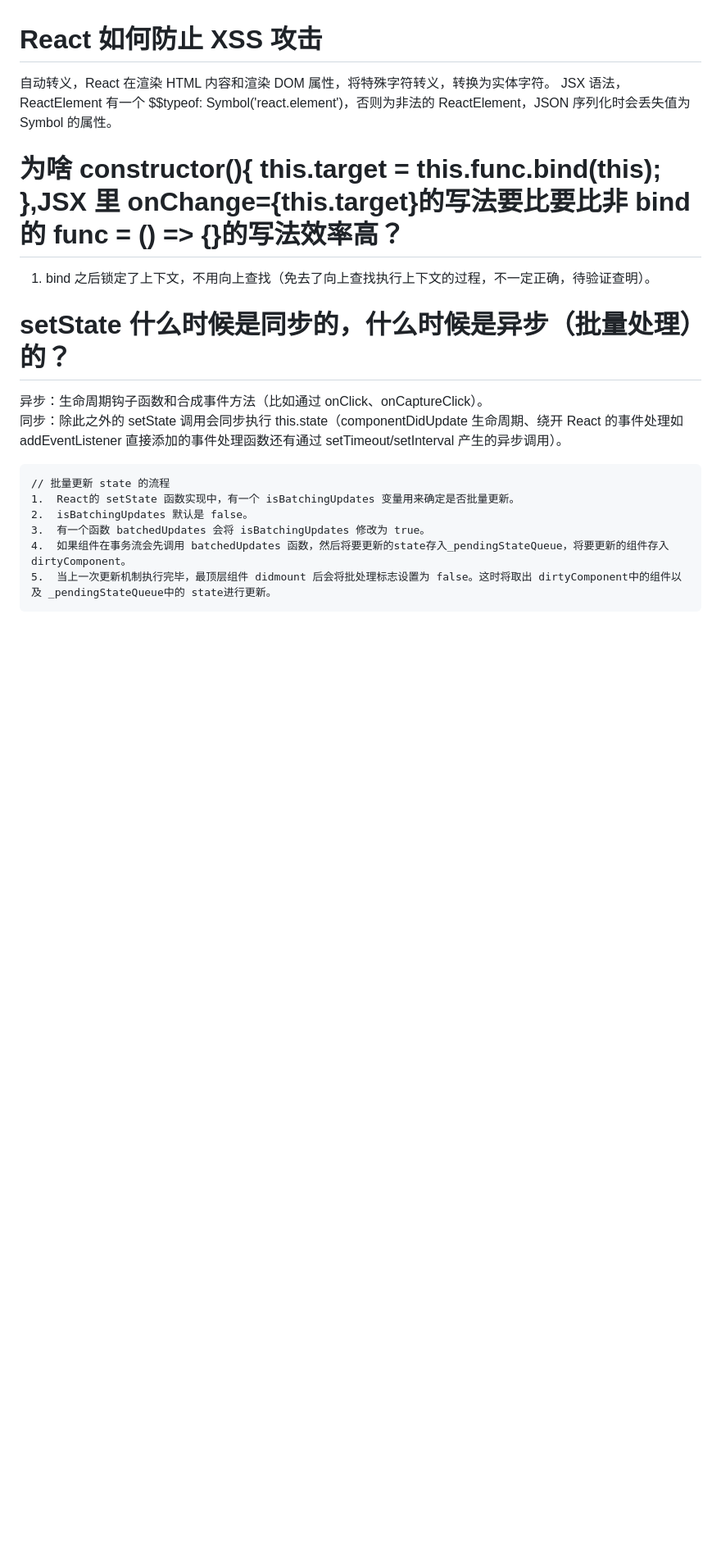
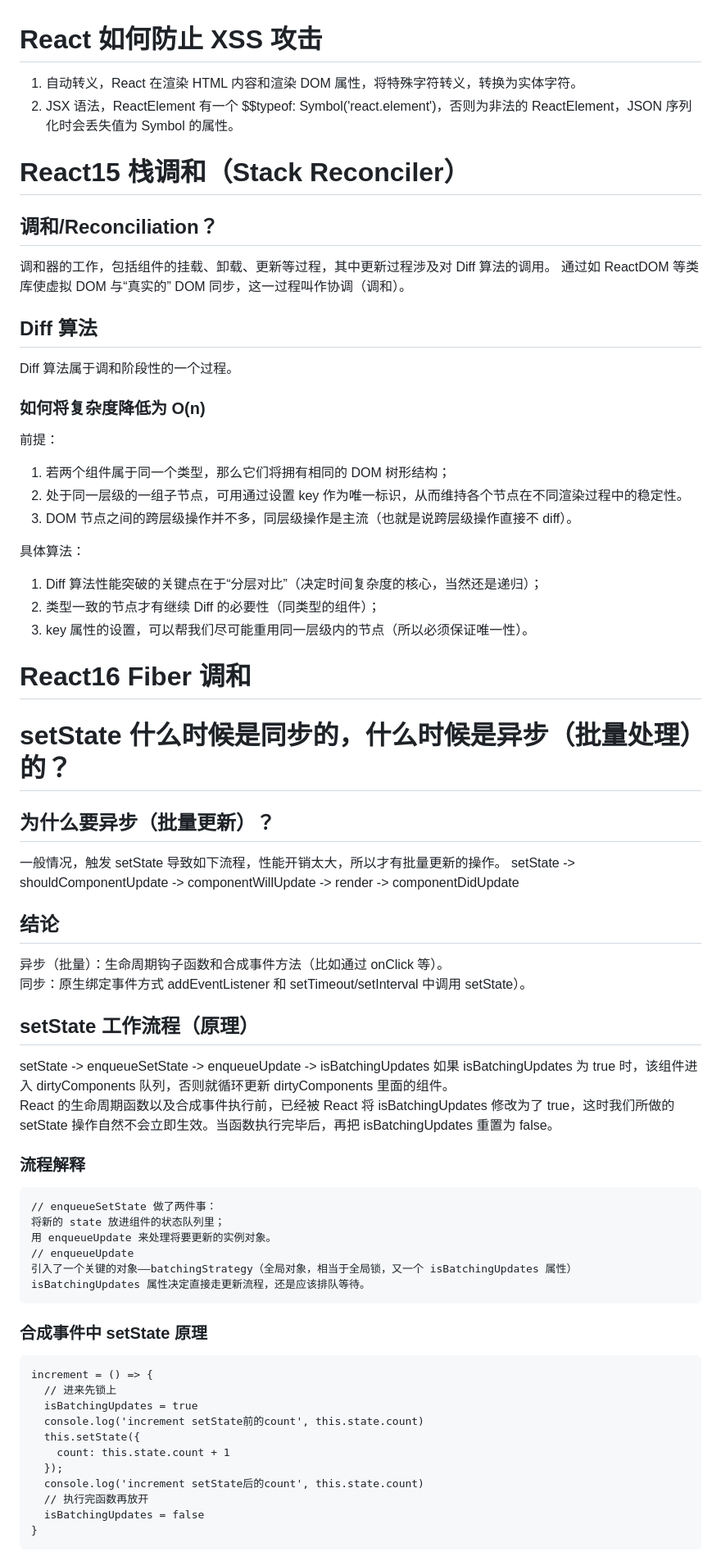
Before and after one commit to fanerge/TechStack, a Markdown page: README/react.md, the part around the change printed below. Shown: that part at 82% size. Drawn GitHub-style; blank space fills up the shorter version.

````diff
--- a/README/react.md
+++ b/README/react.md
@@ -55,22 +55,78 @@ componentDidUpdate(prevProps, prevState, valueFromSnapshot) {
 
 # React 如何防止 XSS 攻击
 
-自动转义，React 在渲染 HTML 内容和渲染 DOM 属性，将特殊字符转义，转换为实体字符。
-JSX 语法，ReactElement 有一个 $$typeof: Symbol('react.element')，否则为非法的 ReactElement，JSON 序列化时会丢失值为 Symbol 的属性。
+1.  自动转义，React 在渲染 HTML 内容和渲染 DOM 属性，将特殊字符转义，转换为实体字符。
+2.  JSX 语法，ReactElement 有一个 $$typeof: Symbol('react.element')，否则为非法的 ReactElement，JSON 序列化时会丢失值为 Symbol 的属性。
 
-# 为啥 constructor(){ this.target = this.func.bind(this); },JSX 里 onChange={this.target}的写法要比要比非 bind 的 func = () => {}的写法效率高？
+# React15 栈调和（Stack Reconciler）
 
-1.  bind 之后锁定了上下文，不用向上查找（免去了向上查找执行上下文的过程，不一定正确，待验证查明）。
+## 调和/Reconciliation？
+
+调和器的工作，包括组件的挂载、卸载、更新等过程，其中更新过程涉及对 Diff 算法的调用。
+通过如 ReactDOM 等类库使虚拟 DOM 与“真实的” DOM 同步，这一过程叫作协调（调和）。
+
+## Diff 算法
+
+Diff 算法属于调和阶段性的一个过程。
+
+### 如何将复杂度降低为 O(n)
+
+前提：
+
+1.  若两个组件属于同一个类型，那么它们将拥有相同的 DOM 树形结构；
+2.  处于同一层级的一组子节点，可用通过设置 key 作为唯一标识，从而维持各个节点在不同渲染过程中的稳定性。
+3.  DOM 节点之间的跨层级操作并不多，同层级操作是主流（也就是说跨层级操作直接不 diff）。
+
+具体算法：
+
+1.  Diff 算法性能突破的关键点在于“分层对比”（决定时间复杂度的核心，当然还是递归）；
+2.  类型一致的节点才有继续 Diff 的必要性（同类型的组件）；
+3.  key 属性的设置，可以帮我们尽可能重用同一层级内的节点（所以必须保证唯一性）。
+
+# React16 Fiber 调和
 
 # setState 什么时候是同步的，什么时候是异步（批量处理）的？
 
-异步：生命周期钩子函数和合成事件方法（比如通过 onClick、onCaptureClick）。<br>
-同步：除此之外的 setState 调用会同步执行 this.state（componentDidUpdate 生命周期、绕开 React 的事件处理如 addEventListener 直接添加的事件处理函数还有通过 setTimeout/setInterval 产生的异步调用）。<br>
+## 为什么要异步（批量更新）？
+
+一般情况，触发 setState 导致如下流程，性能开销太大，所以才有批量更新的操作。
+setState -> shouldComponentUpdate -> componentWillUpdate -> render -> componentDidUpdate
+
+## 结论
+
+异步（批量）：生命周期钩子函数和合成事件方法（比如通过 onClick 等）。<br>
+同步：原生绑定事件方式 addEventListener 和 setTimeout/setInterval 中调用 setState）。
+
+## setState 工作流程（原理）
+
+setState -> enqueueSetState -> enqueueUpdate -> isBatchingUpdates
+如果 isBatchingUpdates 为 true 时，该组件进入 dirtyComponents 队列，否则就循环更新 dirtyComponents 里面的组件。<br>
+React 的生命周期函数以及合成事件执行前，已经被 React 将 isBatchingUpdates 修改为了 true，这时我们所做的 setState 操作自然不会立即生效。当函数执行完毕后，再把 isBatchingUpdates 重置为 false。<br>
+
+### 流程解释
 
 ```
-// 批量更新 state 的流程
-1.  React的 setState 函数实现中，有一个 isBatchingUpdates 变量用来确定是否批量更新。
-2.  isBatchingUpdates 默认是 false。
-3.  有一个函数 batchedUpdates 会将 isBatchingUpdates 修改为 true。
-4.  如果组件在事务流会先调用 batchedUpdates 函数，然后将要更新的state存入_pendingStateQueue，将要更新的组件存入 dirtyComponent。
-5.  当上一次更新机制执行完毕，最顶层组件 didmount 后会将批处理标志设置为 false。这时将取出 dirtyComponent中的组件以及 _pendingStateQueue中的 state进行更新。
+// enqueueSetState 做了两件事：
+将新的 state 放进组件的状态队列里；
+用 enqueueUpdate 来处理将要更新的实例对象。
+// enqueueUpdate
+引入了一个关键的对象——batchingStrategy（全局对象，相当于全局锁，又一个 isBatchingUpdates 属性）
+isBatchingUpdates 属性决定直接走更新流程，还是应该排队等待。
+```
+
+### 合成事件中 setState 原理
+
+```
+increment = () => {
+  // 进来先锁上
+  isBatchingUpdates = true
+  console.log('increment setState前的count', this.state.count)
+  this.setState({
+    count: this.state.count + 1
+  });
+  console.log('increment setState后的count', this.state.count)
+  // 执行完函数再放开
+  isBatchingUpdates = false
+}
+```
+
````
Also changed, not shown: other parts of README/react.md (+69 -0 lines), img/react-concurrent.png (added), 1 other file.
